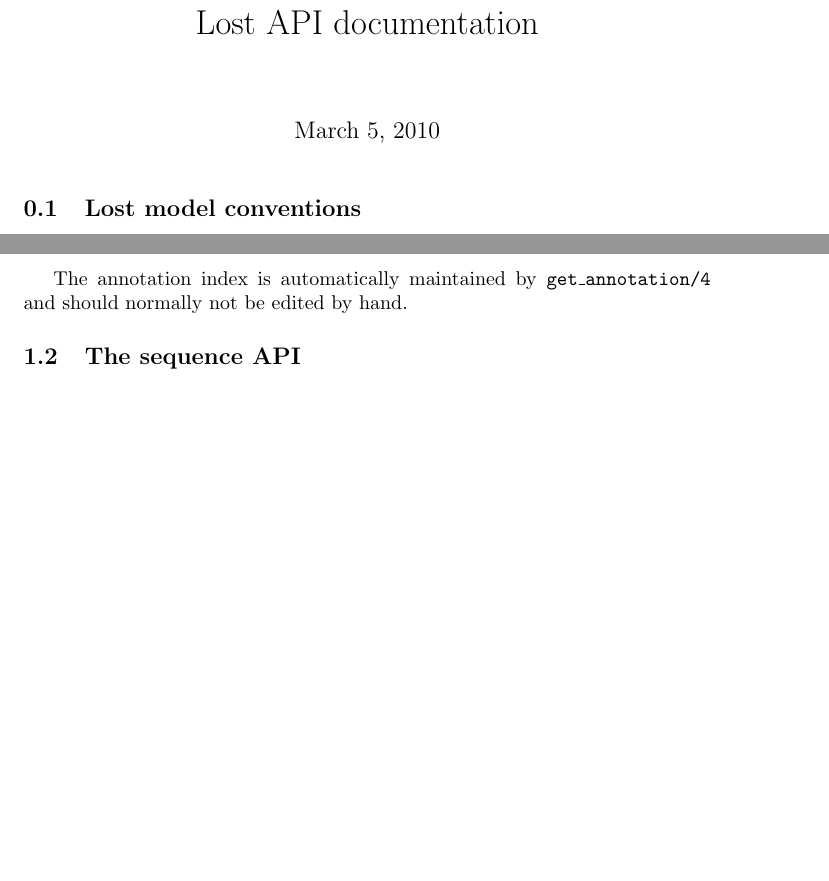
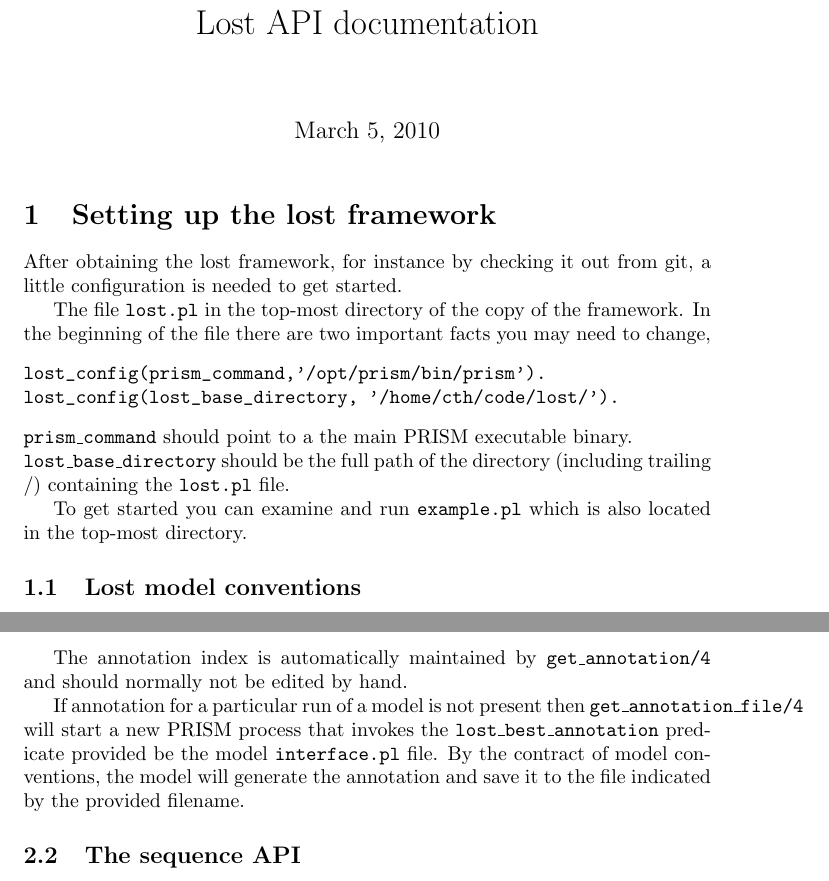
Before and after one commit to cth/the-lost-framework, a LaTeX document (doc/lostapis.tex): two parts of pages 1 and 2 of 2 before the commit and two parts of pages 1 and 3 of 3 after it, joined at a grey line, cut so that both start at the same text, the shorter picture padded with empty space. Compiled offline with pdfLaTeX.

Commit message:
more documentation

```diff
--- a/doc/lostapis.tex
+++ b/doc/lostapis.tex
@@ -14,6 +14,28 @@
 
 \begin{document}
 \maketitle
+
+\section{Setting up the lost framework}
+
+After obtaining the lost framework, for instance by checking it out
+from git, a little configuration is needed to get started.
+
+The file \texttt{lost.pl} in the top-most directory of the copy
+of the framework. In the beginning of the file there are two
+important facts you may need to change,
+\begin{verbatim}
+lost_config(prism_command,'/opt/prism/bin/prism').
+lost_config(lost_base_directory, '/home/cth/code/lost/').
+\end{verbatim}
+\\
+\texttt{prism\_command} should point to a the main PRISM executable
+binary. \\
+\texttt{lost\_base\_directory} should be the full path of the
+directory (including trailing /) containing the \texttt{lost.pl}
+file.
+
+To get started you can examine and run \texttt{example.pl} which
+is also located in the top-most directory.
 
 \subsection{Lost model conventions}
 \label{sec:lost_model_conventions}
@@ -115,6 +137,13 @@ fileid(Id,Filename,Model,SwitchParameters,InputFiles).
 The annotation index is automatically maintained by
 \texttt{get\_annotation/4} and should normally not be edited by hand.
 
+If annotation for a particular run of a model is not present then
+\texttt{get\_annotation\_file/4} will start a new PRISM process
+that invokes the \texttt{lost\_best\_annotation} predicate provided
+be the model \texttt{interface.pl} file. By the contract of model
+conventions, the model will generate the annotation and save it
+to the file indicated by the provided filename.
+
 \subsection{The sequence API}
 
 Not implemented/included yet.
```
